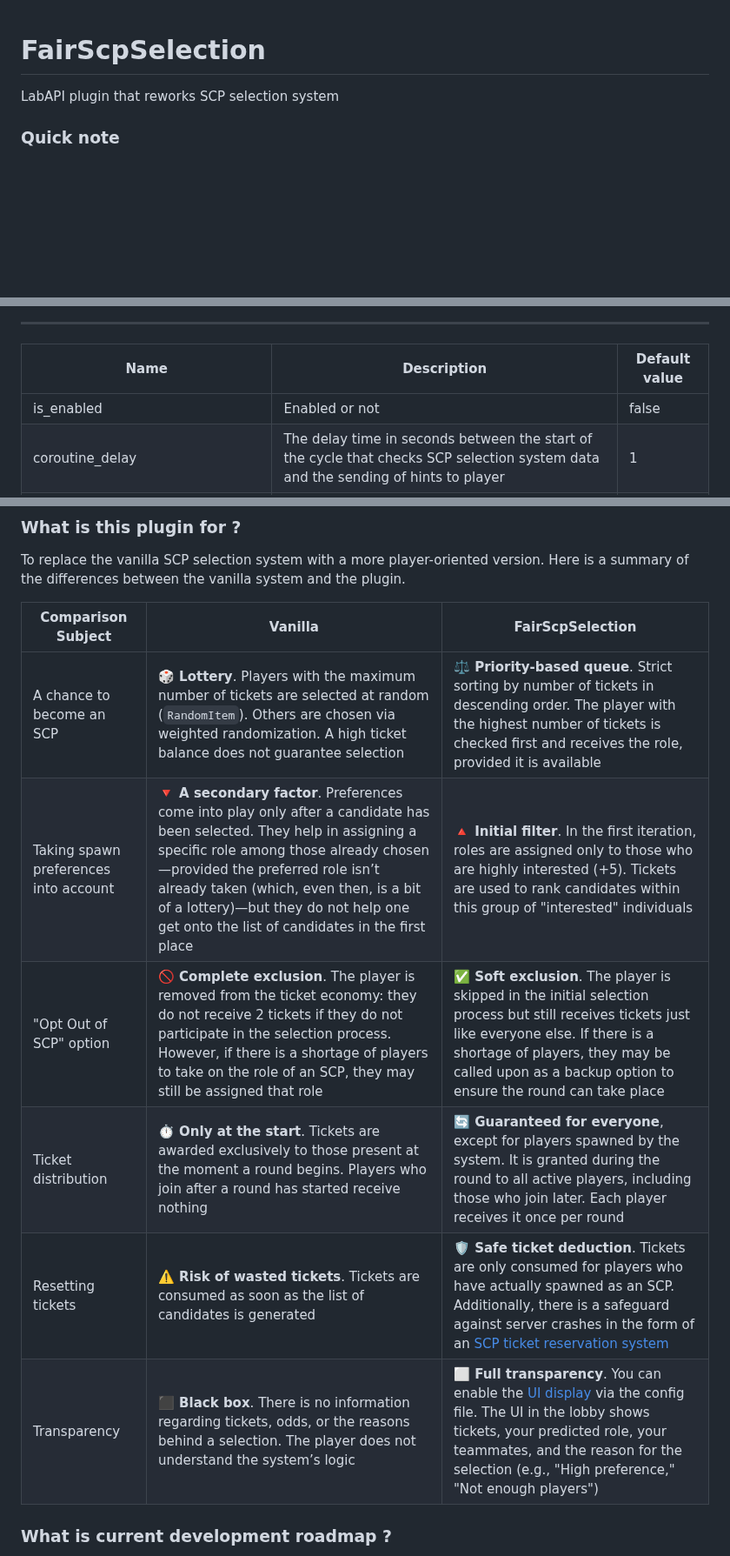
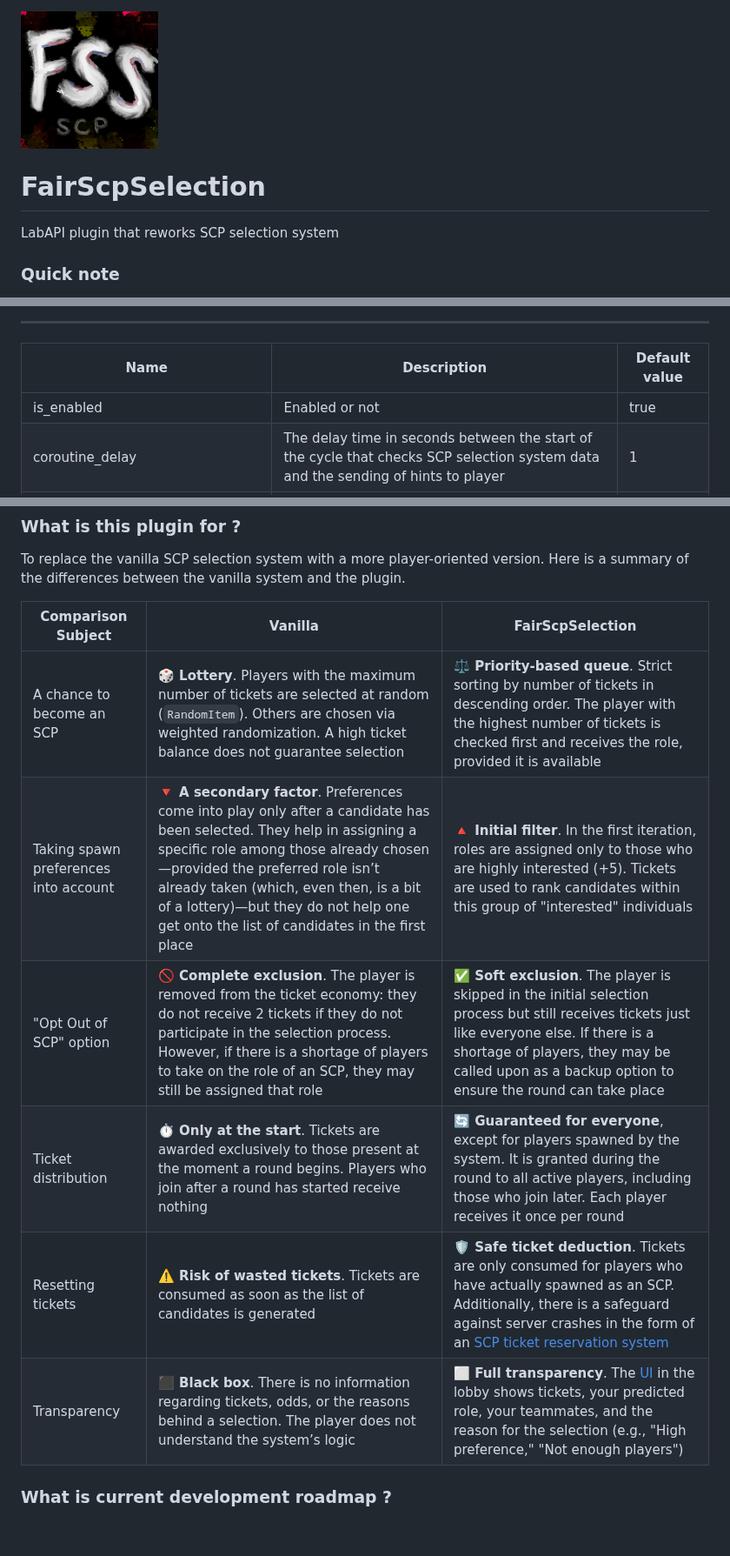
Before and after one commit to CosmosZvezdo4kin/FairScpSelection, a Markdown page: README.md, 3 parts joined by grey strips. Shown at 87% size. Rendered like a GitHub page; pictures changed too: img/fss logo.png (added); blank space fills up the shorter version.

Commit message:
Add: logo Fix: SCP-096 and SCP-079 selection

```diff
--- a/README.md
+++ b/README.md
@@ -1,5 +1,6 @@
+<img src="img/fss%20logo.png" width="20%">
+
 # FairScpSelection
-
 LabAPI plugin that reworks SCP selection system
 
 ### Quick note
@@ -62,8 +63,8 @@ It’s easier to show than to explain
 ---
 
 | Name                             | Description                                                                                                                       | Default value |
-| -------------------------------- | --------------------------------------------------------------------------------------------------------------------------------- | ------------- |
-| is_enabled                       | Enabled or not                                                                                                                    | false         |
+| -------------------------------- | --------------------------------------------------------------------------------------------------------------------------------- |---------------|
+| is_enabled                       | Enabled or not                                                                                                                    | true          |
 | coroutine_delay                  | The delay time in seconds between the start of the cycle that checks SCP selection system data and the sending of hints to player | 1             |
 | hint_duration                    | Hint display duration                                                                                                             | 2             |
 | show_roles_teammates_whitelist   | Whitelist of roles that can see allies' roles in the hint                                                                         | []            |
@@ -138,14 +139,14 @@ List of plugin commands
 ### What is this plugin for ?
 To replace the vanilla SCP selection system with a more player-oriented version. Here is a summary of the differences between the vanilla system and the plugin.
 
-| Comparison Subject                    | Vanilla                                                                                                                                                                                                                                                                                                                                 | FairScpSelection                                                                                                                                                                                                                                  |
-|---------------------------------------|-----------------------------------------------------------------------------------------------------------------------------------------------------------------------------------------------------------------------------------------------------------------------------------------------------------------------------------------|---------------------------------------------------------------------------------------------------------------------------------------------------------------------------------------------------------------------------------------------------|
-| A chance to become an SCP             | **🎲 Lottery**. Players with the maximum number of tickets are selected at random (`RandomItem`). Others are chosen via weighted randomization. A high ticket balance does not guarantee selection                                                                                                                                      | **⚖️ Priority-based queue**. Strict sorting by number of tickets in descending order. The player with the highest number of tickets is checked first and receives the role, provided it is available                                              |
-| Taking spawn preferences into account | **🔻 A secondary factor**. Preferences come into play only after a candidate has been selected. They help in assigning a specific role among those already chosen—provided the preferred role isn’t already taken (which, even then, is a bit of a lottery)—but they do not help one get onto the list of candidates in the first place | **🔺 Initial filter**. In the first iteration, roles are assigned only to those who are highly interested (+5). Tickets are used to rank candidates within this group of "interested" individuals                                                 |
+| Comparison Subject                    | Vanilla                                                                                                                                                                                                                                                                                                                                 | FairScpSelection                                                                                                                                                                                                                                 |
+|---------------------------------------|-----------------------------------------------------------------------------------------------------------------------------------------------------------------------------------------------------------------------------------------------------------------------------------------------------------------------------------------|--------------------------------------------------------------------------------------------------------------------------------------------------------------------------------------------------------------------------------------------------|
+| A chance to become an SCP             | **🎲 Lottery**. Players with the maximum number of tickets are selected at random (`RandomItem`). Others are chosen via weighted randomization. A high ticket balance does not guarantee selection                                                                                                                                      | **⚖️ Priority-based queue**. Strict sorting by number of tickets in descending order. The player with the highest number of tickets is checked first and receives the role, provided it is available                                             |
+| Taking spawn preferences into account | **🔻 A secondary factor**. Preferences come into play only after a candidate has been selected. They help in assigning a specific role among those already chosen—provided the preferred role isn’t already taken (which, even then, is a bit of a lottery)—but they do not help one get onto the list of candidates in the first place | **🔺 Initial filter**. In the first iteration, roles are assigned only to those who are highly interested (+5). Tickets are used to rank candidates within this group of "interested" individuals                                                |
 | "Opt Out of SCP" option               | **🚫 Complete exclusion**. The player is removed from the ticket economy: they do not receive 2 tickets if they do not participate in the selection process. However, if there is a shortage of players to take on the role of an SCP, they may still be assigned that role                                                             | **✅ Soft exclusion**. The player is skipped in the initial selection process but still receives tickets just like everyone else. If there is a shortage of players, they may be called upon as a backup option to ensure the round can take place |
-| Ticket distribution                   | **⏱️ Only at the start**. Tickets are awarded exclusively to those present at the moment a round begins. Players who join after a round has started receive nothing                                                                                                                                                                     | **🔄 Guaranteed for everyone**, except for players spawned by the system. It is granted during the round to all active players, including those who join later. Each player receives it once per round                                            |
-| Resetting tickets                     | **⚠️ Risk of wasted tickets**. Tickets are consumed as soon as the list of candidates is generated                                                                                                                                                                                                                                      | **🛡️ Safe ticket deduction**. Tickets are only consumed for players who have actually spawned as an SCP. Additionally, there is a safeguard against server crashes in the form of an [SCP ticket reservation system](#reserved-scp-tickets)      |
-| Transparency                          | **⬛ Black box**. There is no information regarding tickets, odds, or the reasons behind a selection. The player does not understand the system’s logic                                                                                                                                                                                  | **⬜ Full transparency**. You can enable the [UI display](#lobby-interface) via the config file. The UI in the lobby shows tickets, your predicted role, your teammates, and the reason for the selection (e.g., "High preference," "Not enough players")          |
+| Ticket distribution                   | **⏱️ Only at the start**. Tickets are awarded exclusively to those present at the moment a round begins. Players who join after a round has started receive nothing                                                                                                                                                                     | **🔄 Guaranteed for everyone**, except for players spawned by the system. It is granted during the round to all active players, including those who join later. Each player receives it once per round                                           |
+| Resetting tickets                     | **⚠️ Risk of wasted tickets**. Tickets are consumed as soon as the list of candidates is generated                                                                                                                                                                                                                                      | **🛡️ Safe ticket deduction**. Tickets are only consumed for players who have actually spawned as an SCP. Additionally, there is a safeguard against server crashes in the form of an [SCP ticket reservation system](#reserved-scp-tickets)     |
+| Transparency                          | **⬛ Black box**. There is no information regarding tickets, odds, or the reasons behind a selection. The player does not understand the system’s logic                                                                                                                                                                                  | **⬜ Full transparency**. The [UI](#lobby-interface) in the lobby shows tickets, your predicted role, your teammates, and the reason for the selection (e.g., "High preference," "Not enough players")          |
 
 ### What is current development roadmap ?
 - [ ] Adding an SCP-3114 spawn preference slider for non-Halloween gameplay
```
Also changed, not shown: 2 other files.
